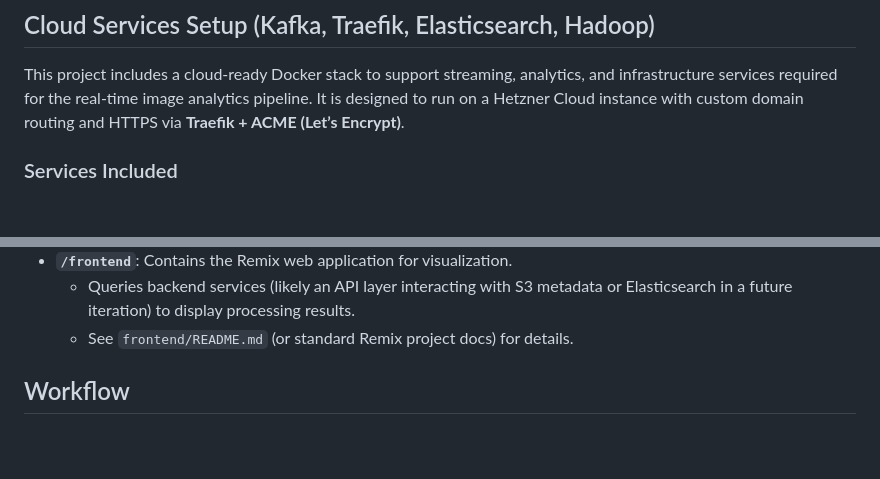
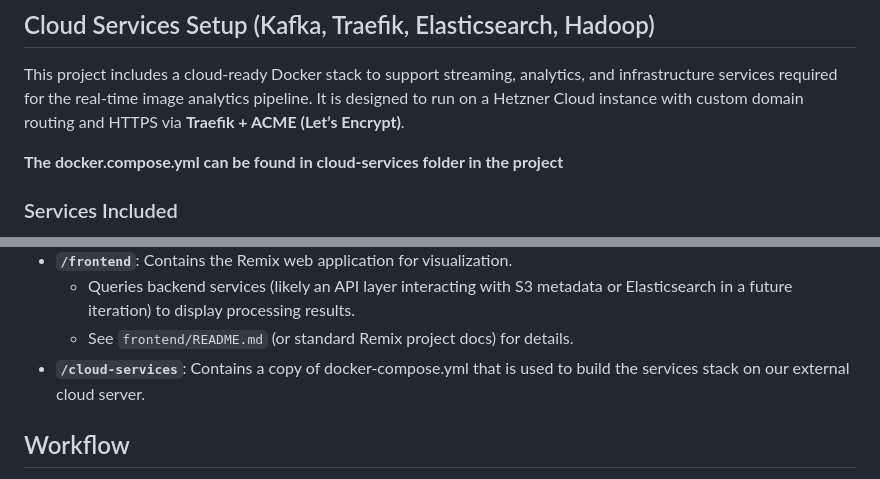
Before and after one commit to Duhkha/real-time-image-analytics, a Markdown page: README.md, 2 parts joined by grey strips. Rendered like a GitHub page; blank space fills up the shorter version.

```diff
--- a/README.md
+++ b/README.md
@@ -18,6 +18,8 @@ This project implements a pipeline for ingesting images, performing real-time ob
 ## Cloud Services Setup (Kafka, Traefik, Elasticsearch, Hadoop)
 
 This project includes a cloud-ready Docker stack to support streaming, analytics, and infrastructure services required for the real-time image analytics pipeline. It is designed to run on a Hetzner Cloud instance with custom domain routing and HTTPS via **Traefik + ACME (Let’s Encrypt)**.
+
+**The docker.compose.yml can be found in cloud-services folder in the project**
 
 ### Services Included
 * **Treafik:** Reverse proxy and HTTPS termination for services like Kafka, Elasticsearch, Hadoop
@@ -117,6 +119,7 @@ docker-compose up -d --build
 * **`/frontend`**: Contains the Remix web application for visualization.
     * Queries backend services (likely an API layer interacting with S3 metadata or Elasticsearch in a future iteration) to display processing results.
     * See `frontend/README.md` (or standard Remix project docs) for details.
+* **`/cloud-services`**: Contains a copy of docker-compose.yml that is used to build the services stack on our external cloud server.
 
 ## Workflow
 
```
